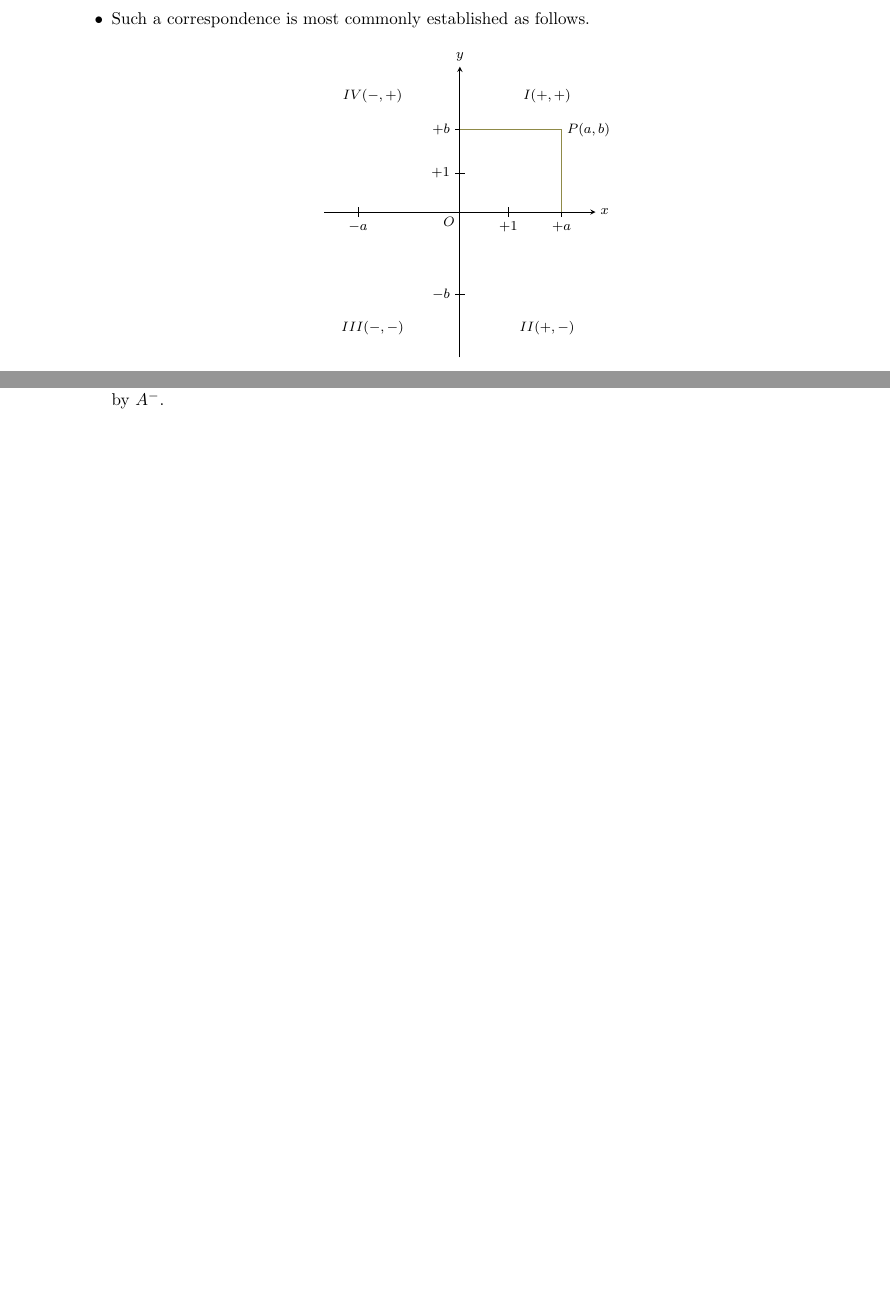
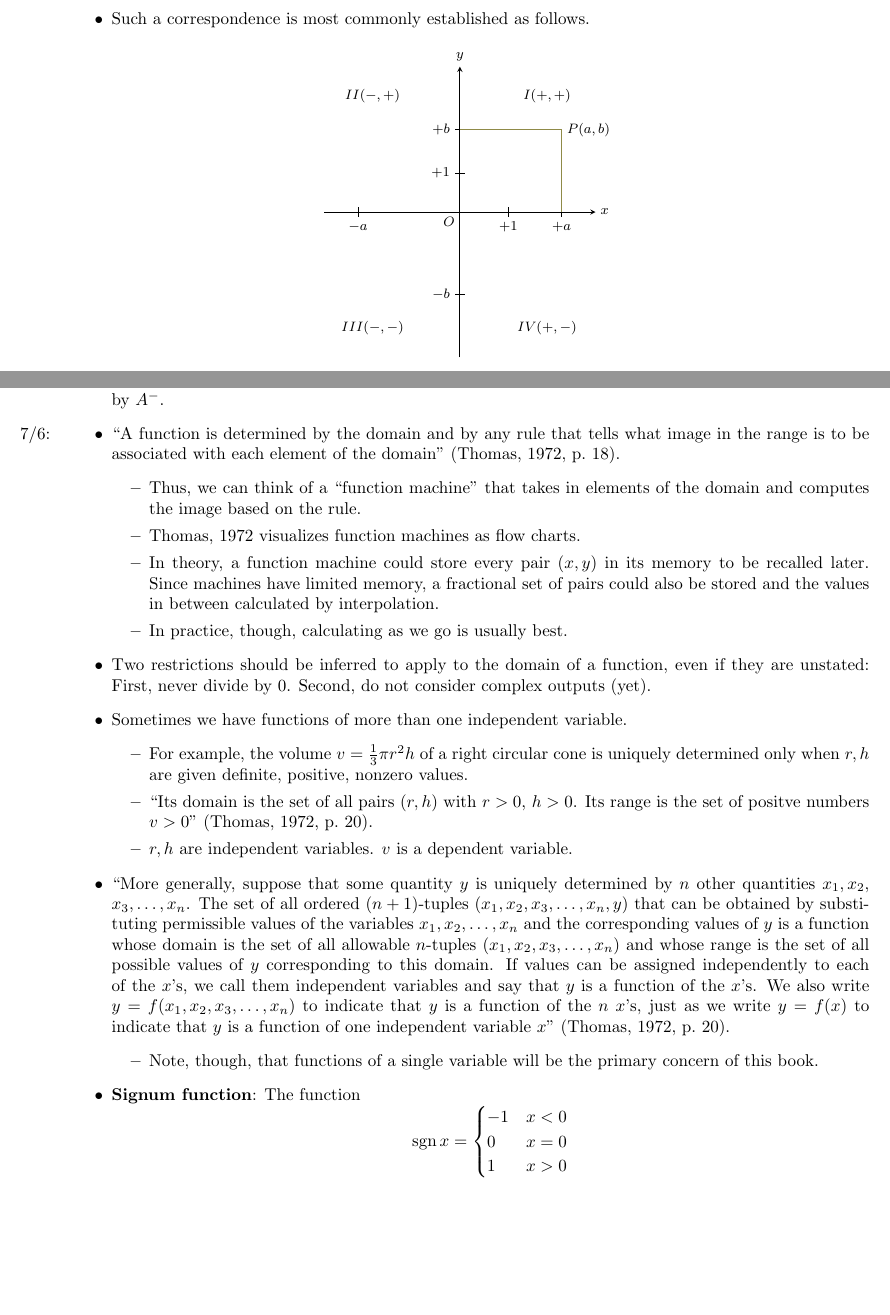
Before and after one commit to shadypuck/CAAGThomasNotes, a LaTeX thesis (main.tex, which reads Chapter01/chapter01.tex): two parts of pages 4 and 9 of 29, joined at a grey line, cut so that both start at the same text. Compiled offline with pdfLaTeX.

Commit message:
Finished Section 1.6

```diff
--- a/Chapter01/chapter01.tex
+++ b/Chapter01/chapter01.tex
@@ -39,9 +39,9 @@
 
             \node [below left] {$O$};
             \node at (1.8,2.4) {$I(+,+)$};
-            \node at (1.8,-2.4) {$II(+,-)$};
+            \node at (-1.8,2.4) {$II(-,+)$};
             \node at (-1.8,-2.4) {$III(-,-)$};
-            \node at (-1.8,2.4) {$IV(-,+)$};
+            \node at (1.8,-2.4) {$IV(+,-)$};
         \end{tikzpicture}
         \caption{Cartesian coordinates.}
         \label{fig:cartesianPlane}
@@ -294,6 +294,33 @@
         \item \dq{The intersection of two neighborhoods of $c$ is a neighborhood of $c$, and the intersection of two deleted neighborhoods of $c$ is a deleted neighborhood of $c$}{18}
     \end{itemize}
     \item Let $A$ be a neighborhood of $c$. Then denote the deleted neighborhood equivalent to $A$ with $c$ removed by $A^-$.
+    \item \marginnote{7/6:}\dq{A function is determined by the domain and by any rule that tells what image in the range is to be associated with each element of the domain}{18}
+    \begin{itemize}
+        \item Thus, we can think of a "function machine" that takes in elements of the domain and computes the image based on the rule.
+        \item \cite{bib:Thomas} visualizes function machines as flow charts.
+        \item In theory, a function machine could store every pair $(x,y)$ in its memory to be recalled later. Since machines have limited memory, a fractional set of pairs could also be stored and the values in between calculated by interpolation.
+        \item In practice, though, calculating as we go is usually best.
+    \end{itemize}
+    \item Two restrictions should be inferred to apply to the domain of a function, even if they are unstated: First, never divide by 0. Second, do not consider complex outputs (yet).
+    \item Sometimes we have functions of more than one independent variable.
+    \begin{itemize}
+        \item For example, the volume $v=\frac{1}{3}\pi r^2h$ of a right circular cone is uniquely determined only when $r,h$ are given definite, positive, nonzero values.
+        \item \dq{Its domain is the set of all pairs $(r,h)$ with $r>0$, $h>0$. Its range is the set of positve numbers $v>0$}{20}
+        \item $r,h$ are independent variables. $v$ is a dependent variable.
+    \end{itemize}
+    \item \dq{More generally, suppose that some quantity $y$ is uniquely determined by $n$ other quantities $x_1,x_2,$ $x_3,\dots,x_n$. The set of all ordered $(n+1)$-tuples $(x_1,x_2,x_3,\dots,x_n,y)$ that can be obtained by substituting permissible values of the variables $x_1,x_2,\dots,x_n$ and the corresponding values of $y$ is a function whose domain is the set of all allowable $n$-tuples $(x_1,x_2,x_3,\dots,x_n)$ and whose range is the set of all possible values of $y$ corresponding to this domain. If values can be assigned independently to each of the $x$'s, we call them independent variables and say that $y$ is a function of the $x$'s. We also write $y=f(x_1,x_2,x_3,\dots,x_n)$ to indicate that $y$ is a function of the $n$ $x$'s, just as we write $y=f(x)$ to indicate that $y$ is a function of one independent variable $x$}{20}
+    \begin{itemize}
+        \item Note, though, that functions of a single variable will be the primary concern of this book.
+    \end{itemize}
+    \item \textbf{Signum function}: The function
+    \begin{equation*}
+        \text{sgn}\, x =
+        \begin{cases}
+            -1 & x<0\\
+            0 & x=0\\
+            1 & x>0
+        \end{cases}
+    \end{equation*}
 \end{itemize}
 
 
```
Also changed, not shown: Chapter01/chapter01.pdf, main.pdf.
